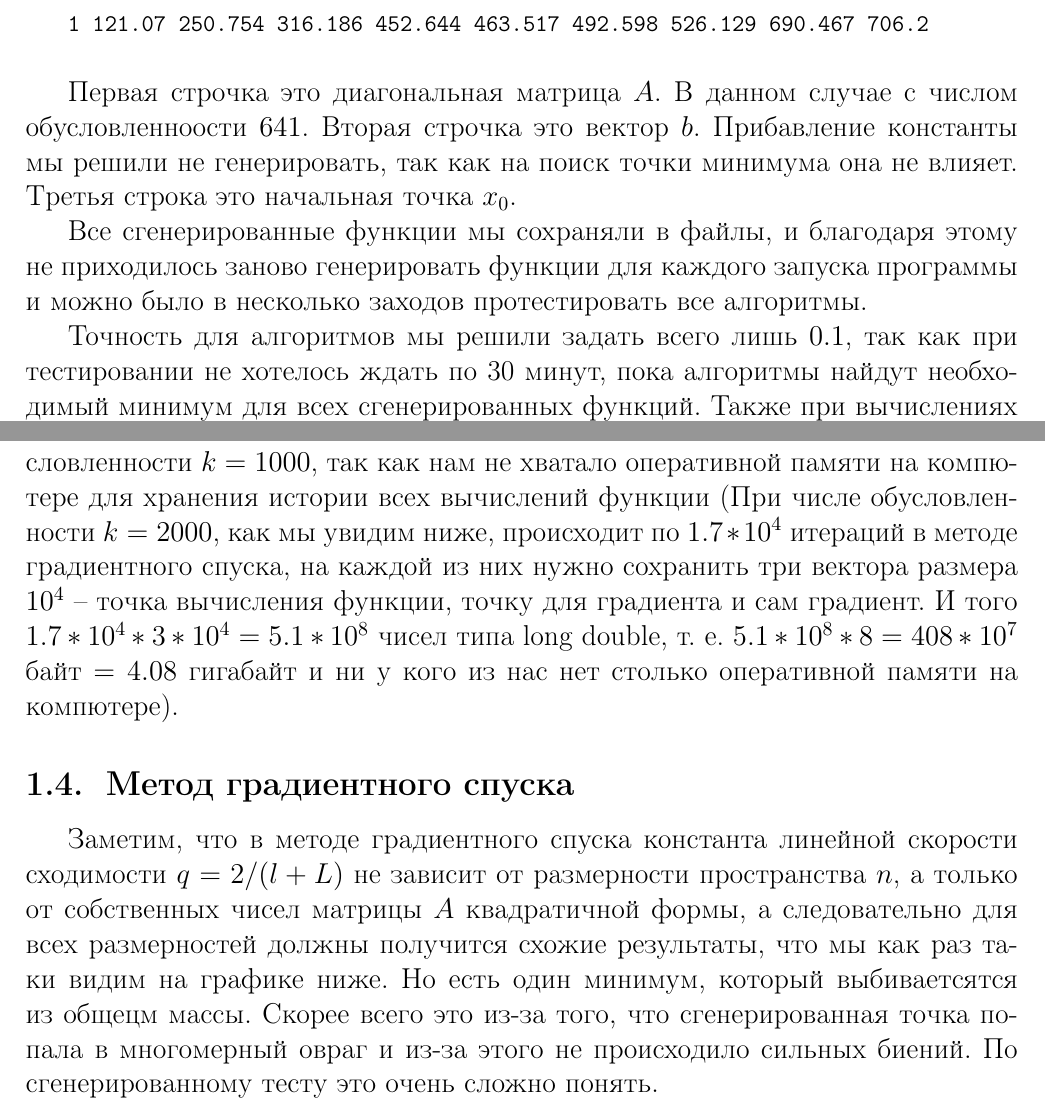
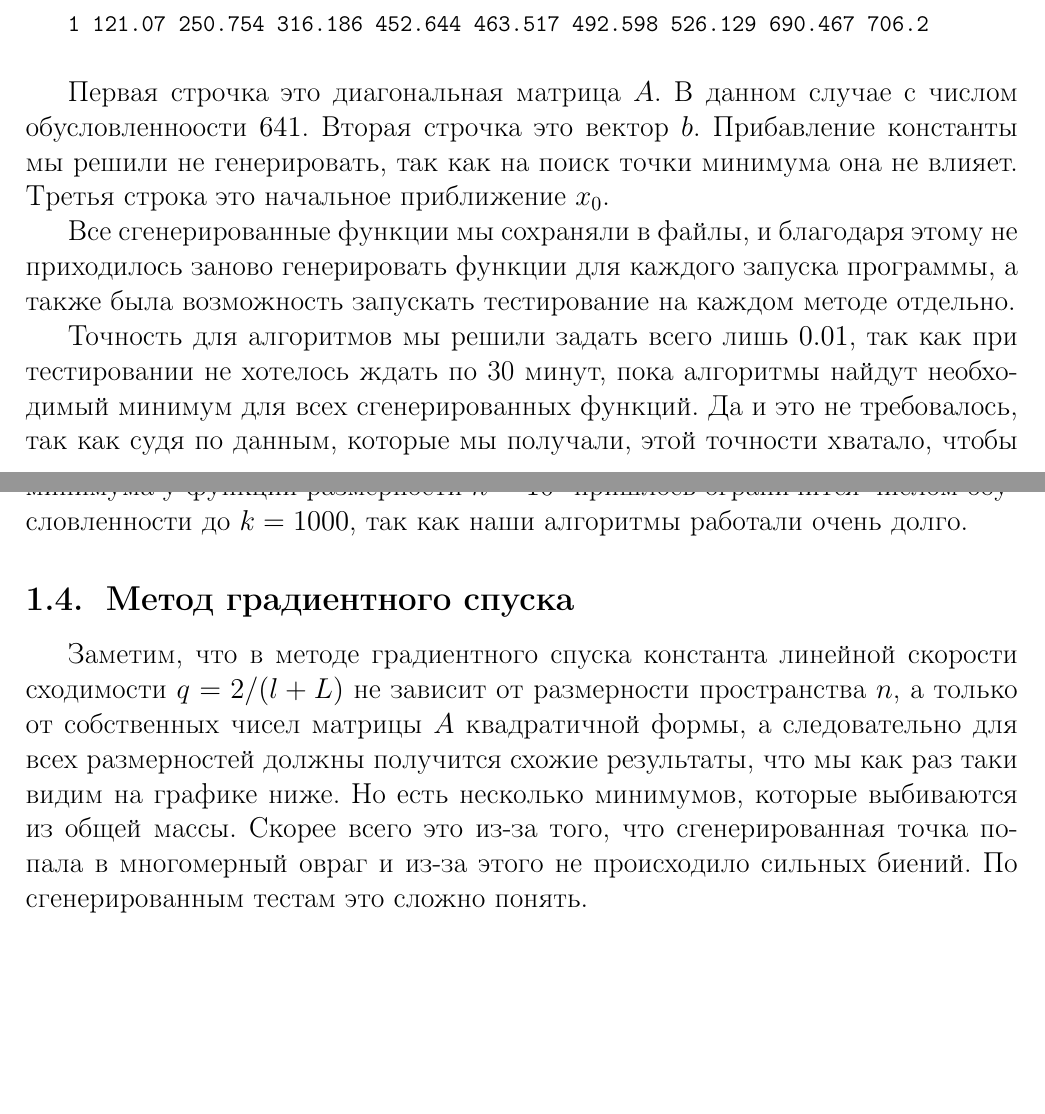
Before and after one commit to Dmozze/optimization-methods, a LaTeX document (second-lab/tex/main.tex, which reads second-lab/tex/lab2.tex): two parts of pages 4 and 5 of 11 before the commit and two parts of pages 4 and 5 of 10 after it, joined at a grey line, cut so that both start at the same text, the shorter picture padded with empty space. Compiled offline with pdfLaTeX.

Commit message:
just commit

```diff
--- a/second-lab/tex/lab2.tex
+++ b/second-lab/tex/lab2.tex
@@ -89,21 +89,18 @@ QuadraticFunction и \newline DiagonalQuadraticFunction, в которых хр
 
 Первая строчка это диагональная матрица $A$. В данном случае с числом обусловленноости $641$.
 Вторая строчка это вектор $b$. Прибавление константы мы решили не генерировать, так как на поиск точки
-минимума она не влияет. Третья строка это начальная точка $x_0$.
+минимума она не влияет. Третья строка это начальное приближение $x_0$.
 
 Все сгенерированные функции мы сохраняли в файлы,
-и благодаря этому не приходилось заново генерировать функции для каждого запуска программы и можно было
-в несколько заходов протестировать все алгоритмы.
+и благодаря этому не приходилось заново генерировать функции для каждого запуска программы, а также была
+возможность запускать тестирование на каждом методе отдельно.
 
-Точность для алгоритмов мы решили задать всего лишь $0.1$, так как при тестировании не хотелось ждать по 30 минут, пока
-алгоритмы найдут необходимый минимум для всех сгенерированных функций. Также при вычислениях минимума
+Точность для алгоритмов мы решили задать всего лишь $0.01$, так как при тестировании не хотелось ждать по 30 минут, пока
+алгоритмы найдут необходимый минимум для всех сгенерированных функций. Да и это не требовалось, так как судя по
+данным, которые мы получали, этой точности хватало, чтобы получать приближение до пяти знаков после запятой.
+ Также при вычислении минимума
 у функции размерности
-$n = 10^4$ пришлось ограничится числом обусловленности $k = 1000$, так как нам не хватало оперативной памяти на компютере для
-хранения истории всех вычислений функции (При числе обусловленности $k = 2000$,
-как мы увидим ниже, происходит по $1.7 * 10^4$
-итераций в методе градиентного спуска, на каждой из них нужно сохранить три вектора размера $10^4$ -- точка вычисления функции, точку для градиента и
-сам градиент. И того $1.7 * 10^4 * 3 * 10^4 = 5.1 * 10^8$ чисел типа long double, т. е. $5.1 * 10^8 * 8 = 408 * 10^7$
-байт $= 4.08$ гигабайт и ни у кого из нас нет столько оперативной памяти на компютере).
+$n = 10^4$ пришлось ограничится числом обусловленности до $k = 1000$, так как наши алгоритмы работали очень долго.
 
 
 
@@ -114,9 +111,10 @@ $n = 10^4$ пришлось ограничится числом обусловл
 Заметим, что в методе градиентного спуска константа линейной скорости сходимости $q = 2/(l + L)$ не зависит
 от размерности пространства $n$, а только от собственных чисел матрицы $A$ квадратичной формы, а следовательно
 для всех размерностей должны получится схожие результаты, что мы как раз таки видим на графике ниже.
-Но есть один минимум, который выбиваетсятся из общецм массы. Скорее всего это из-за того, что сгенерированная
-точка попала в многомерный овраг и из-за этого не происходило сильных биений. По сгенерированному
-тесту это очень сложно понять.
+Но есть несколько минимумов, которые выбиваются из общей массы.
+ Скорее всего это из-за того, что сгенерированная
+точка попала в многомерный овраг и из-за этого не происходило сильных биений. По сгенерированным
+тестам это сложно понять.
 
 
 
```
Also changed, not shown: second-lab/tex/main.tex (+2 -4 lines), second-lab/tex/main.pdf, second-lab/tex/lab2.tex (19 more changed lines), 4 other files.
